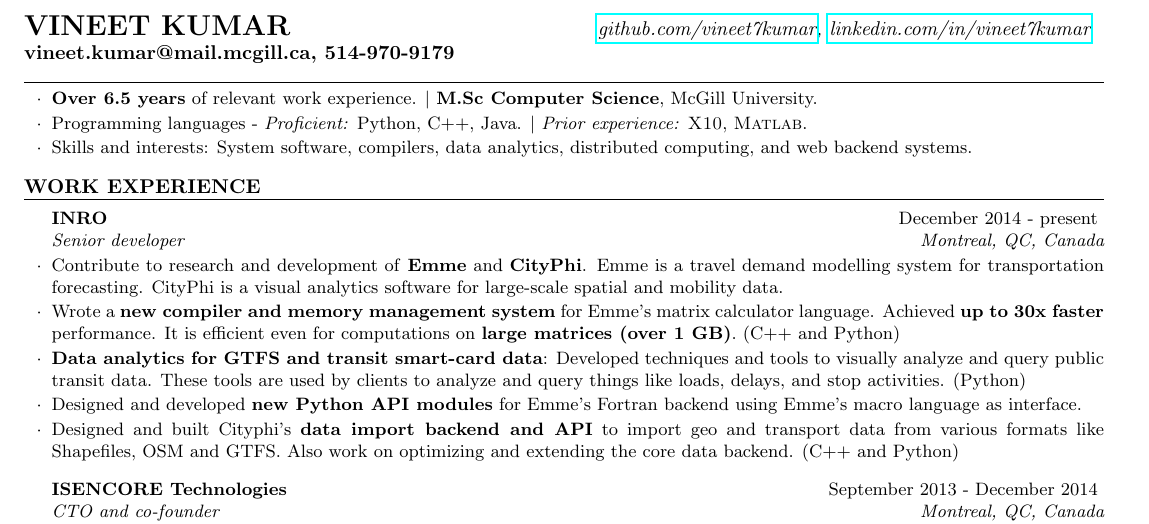
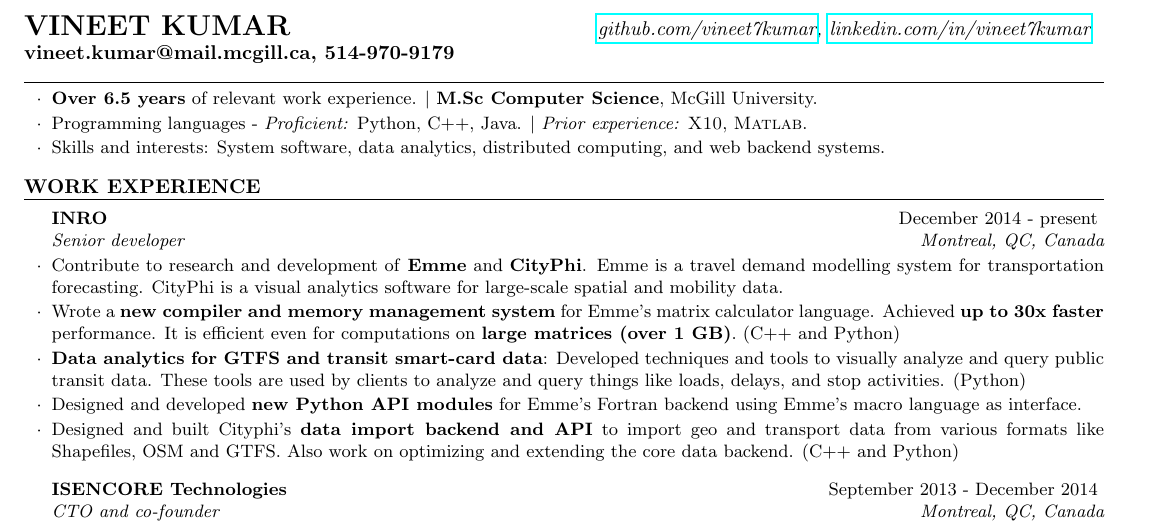
Before and after one commit to vntkmr/Resume, a LaTeX CV (resume-main/vineet_kumar_resume.tex): part of the page, cut so that both start at the same text. Compiled offline with pdfLaTeX.

Commit message:
updated skills and interests

```diff
--- a/resume-main/vineet_kumar_resume.tex
+++ b/resume-main/vineet_kumar_resume.tex
@@ -60,8 +60,8 @@
         $\vert$ \textbf{M.Sc Computer Science}, McGill University.
 \item Programming languages - \emph{Proficient:} Python, C++, Java.
         $\vert$ \emph{Prior experience:} \xtenx, \matlabx.
-\item Skills and interests: System software, compilers, data analytics,
-        distributed computing, and web backend systems.
+\item Skills and interests: System software, data analytics, distributed
+        computing, and web backend systems.
 \end{lSubsection}
 \end{rSection}
 
```
Also changed, not shown: resume-main/vineet_kumar_resume.pdf.
